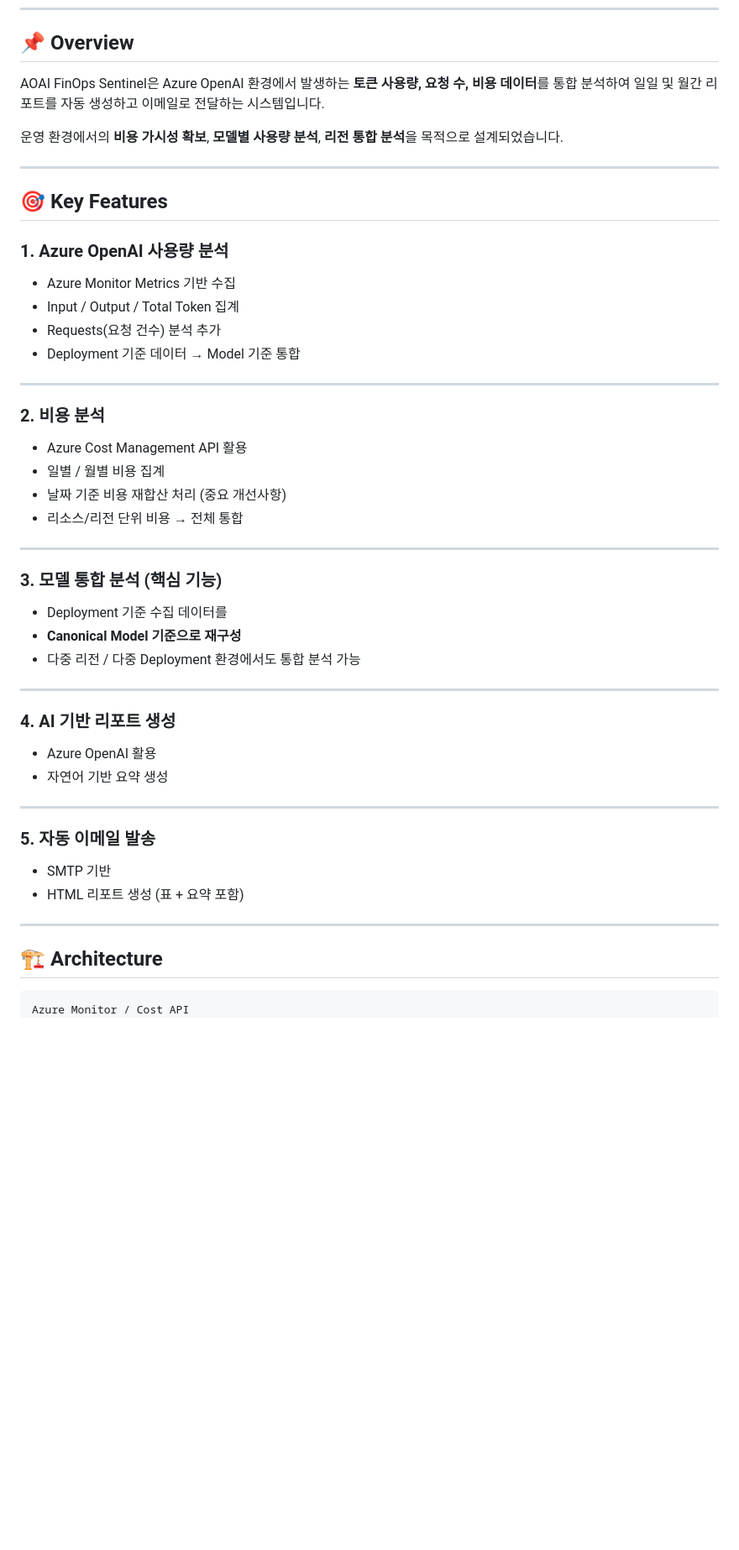
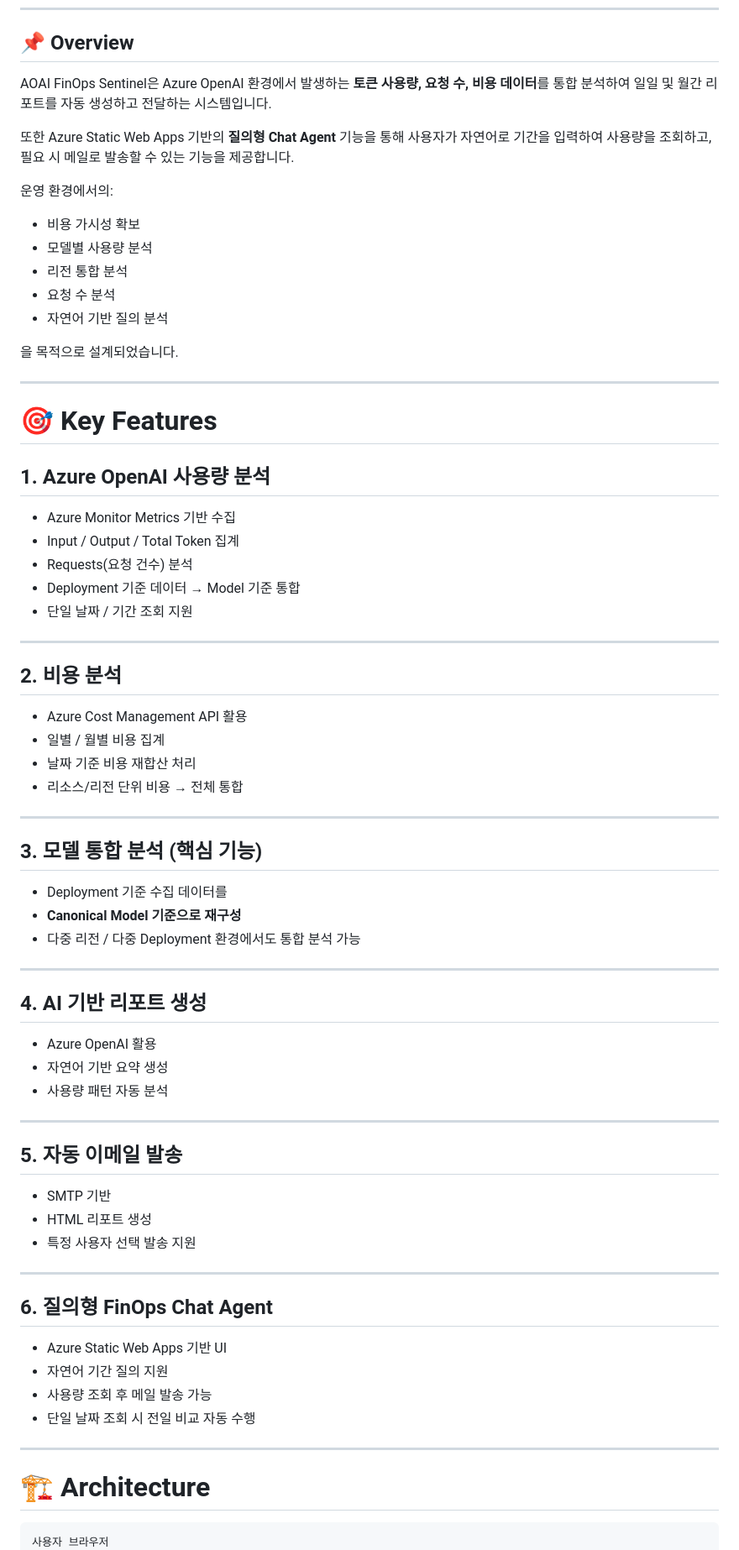
Before and after one commit to 1ro15/aoai-finops-sentinel, a Markdown page: README.md, the part around one of its changes. Shown at 84% size. Rendered like a GitHub page; blank space fills up the shorter version.

Commit message:
README v3

````diff
--- a/README.md
+++ b/README.md
@@ -7,33 +7,46 @@ Azure OpenAI 사용량과 비용을 분석하여, AI 기반 요약 리포트를
 ## 📌 Overview
 
 AOAI FinOps Sentinel은 Azure OpenAI 환경에서 발생하는 **토큰 사용량, 요청 수, 비용 데이터**를 통합 분석하여
-일일 및 월간 리포트를 자동 생성하고 이메일로 전달하는 시스템입니다.
+일일 및 월간 리포트를 자동 생성하고 전달하는 시스템입니다.
 
-운영 환경에서의 **비용 가시성 확보**, **모델별 사용량 분석**, **리전 통합 분석**을 목적으로 설계되었습니다.
+또한 Azure Static Web Apps 기반의 **질의형 Chat Agent** 기능을 통해
+사용자가 자연어로 기간을 입력하여 사용량을 조회하고,
+필요 시 메일로 발송할 수 있는 기능을 제공합니다.
+
+운영 환경에서의:
+
+* 비용 가시성 확보
+* 모델별 사용량 분석
+* 리전 통합 분석
+* 요청 수 분석
+* 자연어 기반 질의 분석
+
+을 목적으로 설계되었습니다.
 
 ---
 
-## 🎯 Key Features
+# 🎯 Key Features
 
-### 1. Azure OpenAI 사용량 분석
+## 1. Azure OpenAI 사용량 분석
 
 * Azure Monitor Metrics 기반 수집
 * Input / Output / Total Token 집계
-* Requests(요청 건수) 분석 추가
+* Requests(요청 건수) 분석
 * Deployment 기준 데이터 → Model 기준 통합
+* 단일 날짜 / 기간 조회 지원
 
 ---
 
-### 2. 비용 분석
+## 2. 비용 분석
 
 * Azure Cost Management API 활용
 * 일별 / 월별 비용 집계
-* 날짜 기준 비용 재합산 처리 (중요 개선사항)
+* 날짜 기준 비용 재합산 처리
 * 리소스/리전 단위 비용 → 전체 통합
 
 ---
 
-### 3. 모델 통합 분석 (핵심 기능)
+## 3. 모델 통합 분석 (핵심 기능)
 
 * Deployment 기준 수집 데이터를
 * **Canonical Model 기준으로 재구성**
@@ -41,22 +54,33 @@ AOAI FinOps Sentinel은 Azure OpenAI 환경에서 발생하는 **토큰 사용
 
 ---
 
-### 4. AI 기반 리포트 생성
+## 4. AI 기반 리포트 생성
 
 * Azure OpenAI 활용
 * 자연어 기반 요약 생성
+* 사용량 패턴 자동 분석
 
 ---
 
-### 5. 자동 이메일 발송
+## 5. 자동 이메일 발송
 
 * SMTP 기반
-* HTML 리포트 생성 (표 + 요약 포함)
+* HTML 리포트 생성
+* 특정 사용자 선택 발송 지원
 
 ---
 
-## 🏗️ Architecture
+## 6. 질의형 FinOps Chat Agent
 
-```
-Azure Monitor / Cost API
+* Azure Static Web Apps 기반 UI
+* 자연어 기간 질의 지원
+* 사용량 조회 후 메일 발송 가능
+* 단일 날짜 조회 시 전일 비교 자동 수행
+
+---
+
+# 🏗️ Architecture
+
+```text
+사용자 브라우저
         ↓
````
Also changed, not shown: other parts of README.md (+277 -51 lines).
